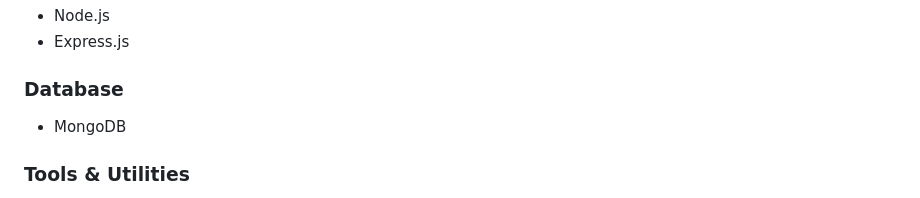
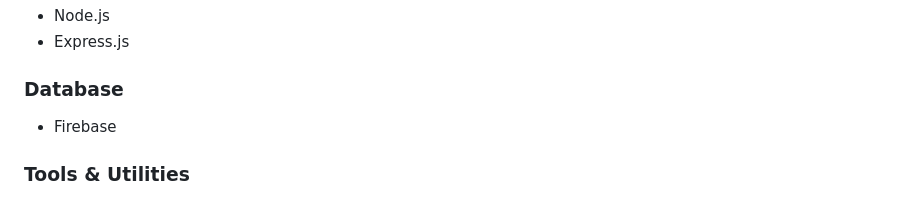
Before and after one commit to Akshat-gupta-01/DevMatch, a Markdown page: README.md, the part around the change. Drawn GitHub-style.

```diff
--- a/README.md
+++ b/README.md
@@ -38,7 +38,7 @@ DevMatch is a full-stack web application that connects developers based on their
 
 ### Database
 
-* MongoDB
+* Firebase
 
 ### Tools & Utilities
 
```
